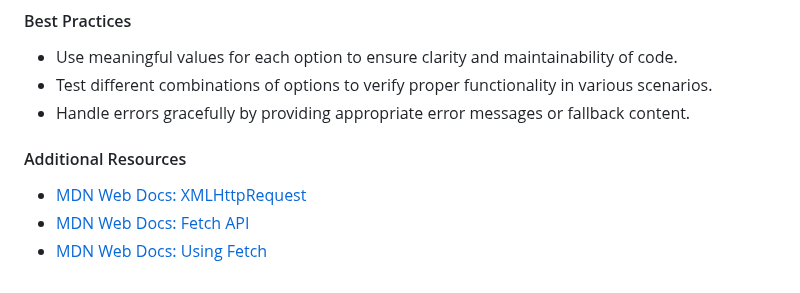
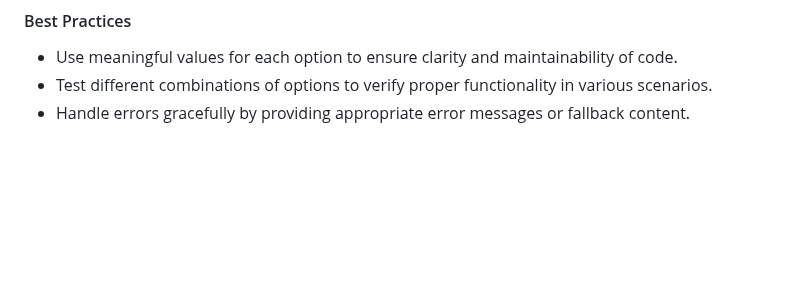
Before and after one commit to koliboy/UI, a Markdown page: docs/http/htp.md, the part around the change. Rendered like a GitHub page; blank space fills up the shorter version.

```diff
--- a/docs/http/htp.md
+++ b/docs/http/htp.md
@@ -91,8 +91,3 @@ The `htp-options` attribute provides a comprehensive set of options for configur
 - Use meaningful values for each option to ensure clarity and maintainability of code.
 - Test different combinations of options to verify proper functionality in various scenarios.
 - Handle errors gracefully by providing appropriate error messages or fallback content.
-
-#### Additional Resources
-- [MDN Web Docs: XMLHttpRequest](https://developer.mozilla.org/en-US/docs/Web/API/XMLHttpRequest)
-- [MDN Web Docs: Fetch API](https://developer.mozilla.org/en-US/docs/Web/API/Fetch_API)
-- [MDN Web Docs: Using Fetch](https://developer.mozilla.org/en-US/docs/Web/API/Fetch_API/Using_Fetch)
```
